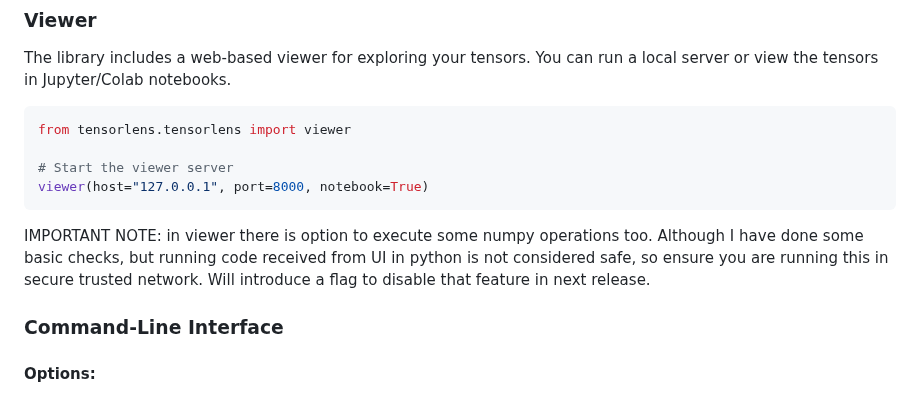
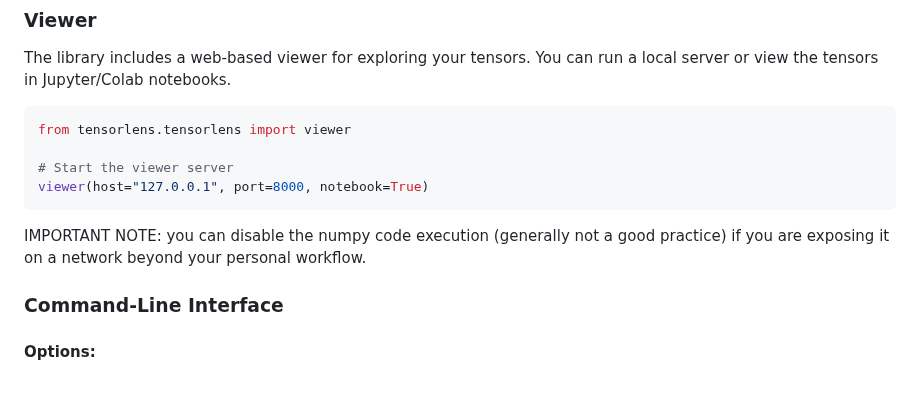
Before and after one commit to attentionmech/tensorlens, a Markdown page: README.md, the part around the change. Rendered like a GitHub page.

````diff
--- a/README.md
+++ b/README.md
@@ -103,7 +103,7 @@ from tensorlens.tensorlens import viewer
 viewer(host="127.0.0.1", port=8000, notebook=True)
 ```
 
-IMPORTANT NOTE: in viewer there is option to execute some numpy operations too. Although I have done some basic checks, but running code received from UI in python is not considered safe, so ensure you are running this in secure trusted network. Will introduce a flag to disable that feature in next release.
+IMPORTANT NOTE: you can disable the numpy code execution (generally not a good practice) if you are exposing it on a network beyond your personal workflow.
 
 ### Command-Line Interface
 
````
